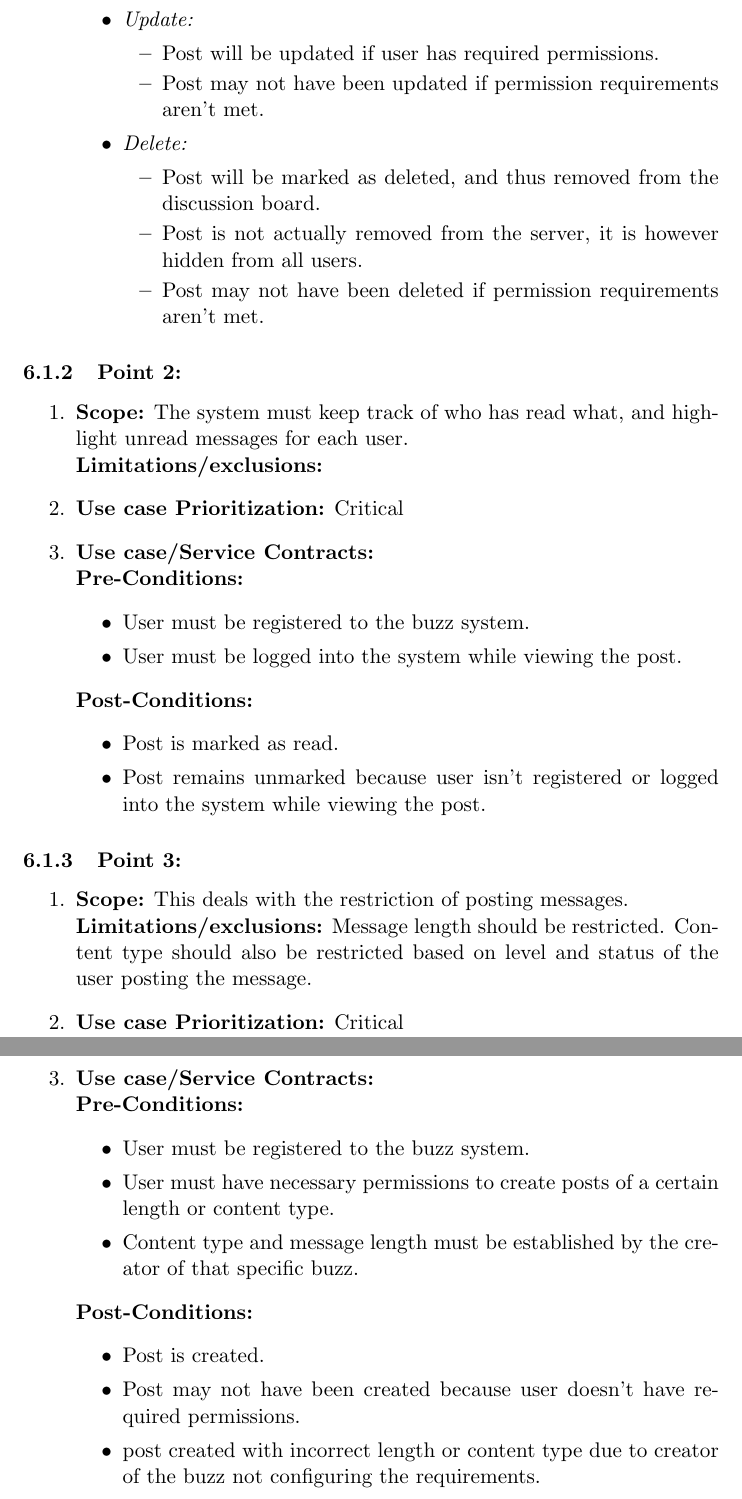
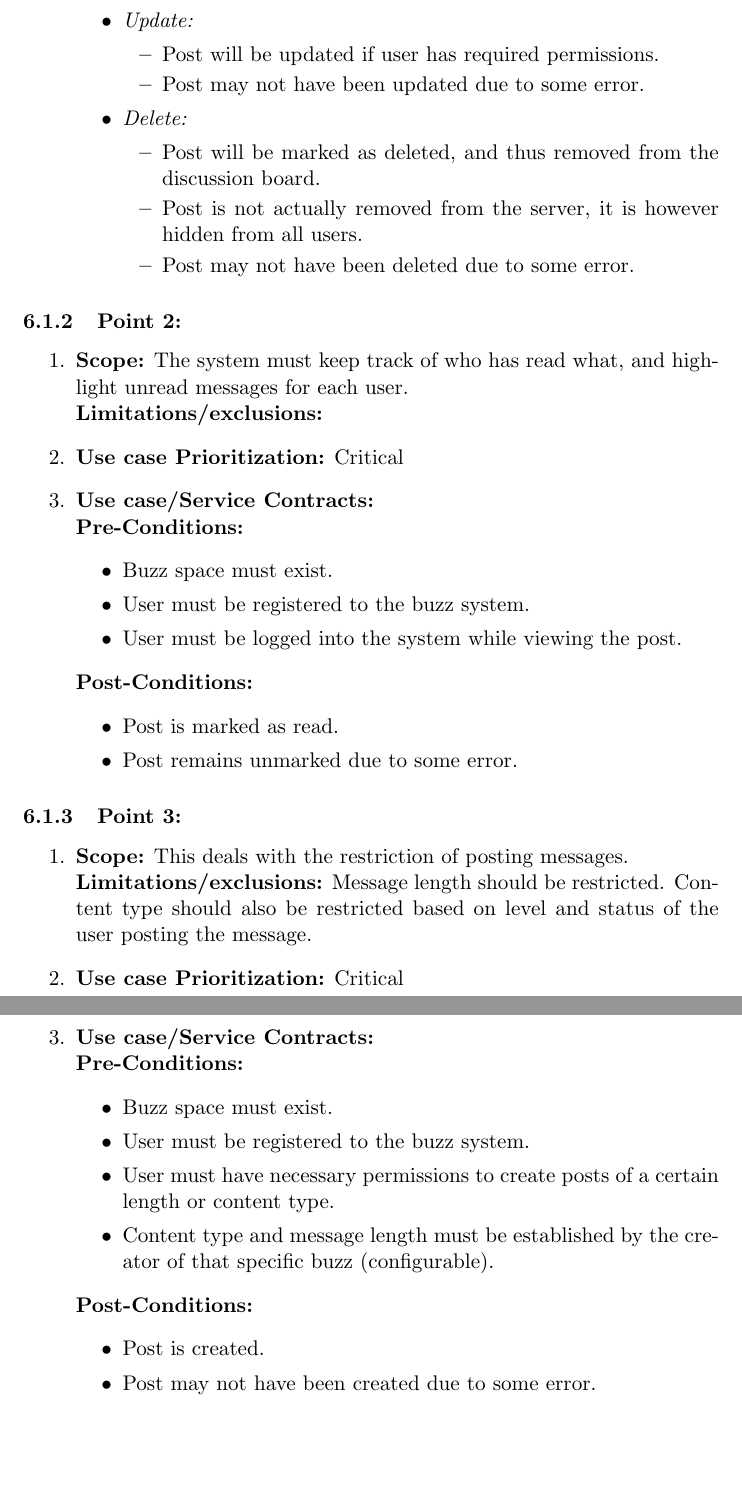
Before and after one commit to KyhleOhlinger/COS301-Group-4_B, a LaTeX document (latexFiles/testFileLaTex.tex): two parts of pages 8 and 9 of 20, joined at a grey line, cut so that both start at the same text, the shorter picture padded with empty space. Compiled offline with pdfLaTeX.

Commit message:
Edited post conditions for points 1-3

```diff
--- a/latexFiles/testFileLaTex.tex
+++ b/latexFiles/testFileLaTex.tex
@@ -121,13 +122,13 @@ Users should be able to create, read, update and delete posts.
 \item \textit{Update: }
 	\begin{itemize}
 	\item Post will be updated if user has required permissions.
-	\item Post may not have been updated if permission requirements aren't met.
+	\item Post may not have been updated due to some error.
 	\end{itemize}
 \item \textit{Delete: }
 	\begin{itemize}
 	\item Post will be marked as deleted, and thus removed from the discussion board.
 	\item Post is not actually removed from the server, it is however hidden from all users.
-	\item Post may not have been deleted if permission requirements aren't met.
+	\item Post may not have been deleted due to some error.
 	\end{itemize}
 
 \end{itemize}
@@ -149,6 +150,7 @@ The system must keep track of who has read what, and highlight unread messages f
 \newline
 \textbf{Pre-Conditions: }
 \begin{itemize}
+\item Buzz space must exist.
 \item User must be registered to the buzz system.
 \item User must be logged into the system while viewing the post.
 \end{itemize}
@@ -157,7 +159,7 @@ The system must keep track of who has read what, and highlight unread messages f
 \textbf{Post-Conditions: }
 \begin{itemize}
 \item Post is marked as read.
-\item Post remains unmarked because user isn't registered or logged into the system while viewing the post.
+\item Post remains unmarked due to some error.
 \end{itemize}
 \end{enumerate}
 
@@ -179,17 +181,17 @@ Message length should be restricted. Content type should also be restricted base
 \newline
 \textbf{Pre-Conditions: }
 \begin{itemize}
+\item Buzz space must exist.
 \item User must be registered to the buzz system.
 \item User must have necessary permissions to create posts of a certain length or content type.
-\item Content type and message length must be established by the creator of that specific buzz.
+\item Content type and message length must be established by the creator of that specific buzz (configurable).
 \end{itemize}
 
 
 \textbf{Post-Conditions: }
 \begin{itemize}
 \item Post is created.
-\item Post may not have been created because user doesn't have required permissions.
-\item post created with incorrect length or content type due to creator of the buzz not configuring the requirements.
+\item Post may not have been created due to some error.
 \end{itemize}
 \end{enumerate}
 
```
Also changed, not shown: latexFiles/titlePage.tex (+0 -5 lines), latexFiles/testFileLaTex.pdf, latexFiles/testFileLaTex.tex (2 more changed lines), 5 other files.
